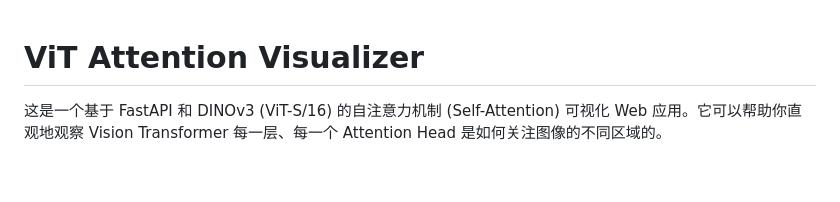
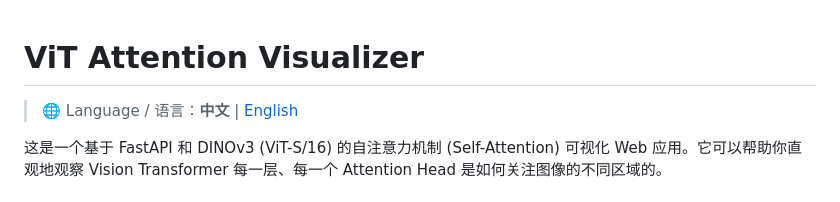
Before and after one commit to Y-chen3164553757/vit-attention-app, a Markdown page: README.md, the part around the change. Rendered like a GitHub page; blank space fills up the shorter version.

```diff
--- a/README.md
+++ b/README.md
@@ -1,4 +1,6 @@
 # ViT Attention Visualizer
+
+> 🌐 Language / 语言：**中文** | [English](README_EN.md)
 
 这是一个基于 FastAPI 和 DINOv3 (ViT-S/16) 的自注意力机制 (Self-Attention) 可视化 Web 应用。它可以帮助你直观地观察 Vision Transformer 每一层、每一个 Attention Head 是如何关注图像的不同区域的。
 
```
Also changed, not shown: ATTENTION_EXTRACTION_EN.md (+2 -0 lines), README_EN.md (added, +102 -0 lines).
